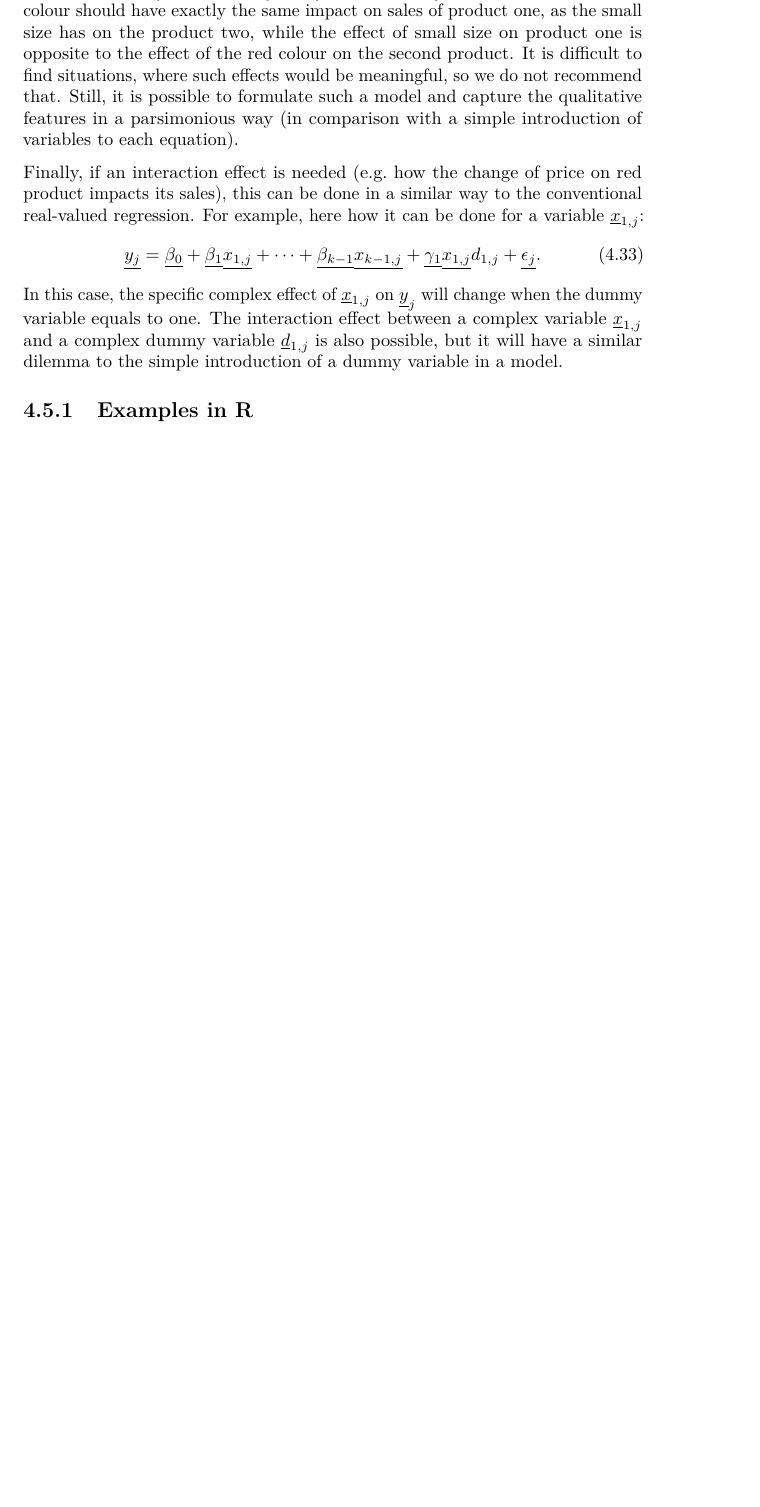
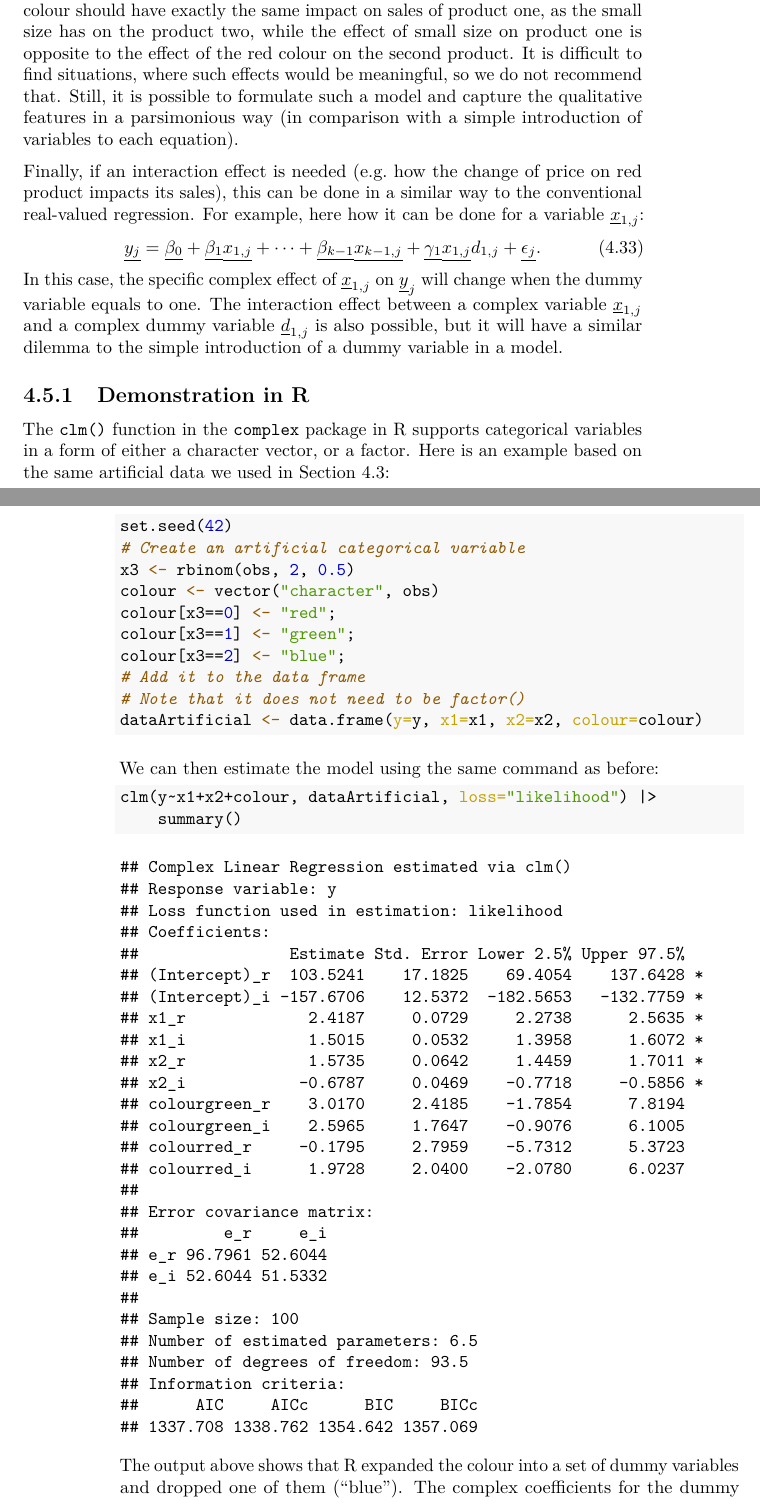
Before and after one commit to config-i1/complex-econometrics, a LaTeX thesis (_book/Svetunkov---Svetunkov---Complex-Valued-Econometrics.tex): part of page 73 of 109 before the commit and two parts of pages 73 and 74 of 109 after it, the two joined at a grey line, cut so that both start at the same text, the shorter picture padded with empty space. Compiled offline with pdfLaTeX.

Commit message:
New version of the book compiled

```diff
--- a/_book/Svetunkov---Svetunkov---Complex-Valued-Econometrics.tex
+++ b/_book/Svetunkov---Svetunkov---Complex-Valued-Econometrics.tex
@@ -145,7 +145,7 @@
 
 \title{Complex-valued Econometrics with Examples in R}
 \author{Sergey Svetunkov and Ivan Svetunkov}
-\date{2023-12-24}
+\date{2023-12-25}
 
 \begin{document}
 \maketitle
@@ -2411,8 +2419,66 @@ Finally, if an interaction effect is needed (e.g.~how the change of price on red
 \end{equation}
 In this case, the specific complex effect of \(\underline{x}_{1,j}\) on \(\underline{y}_j\) will change when the dummy variable equals to one. The interaction effect between a complex variable \(\underline{x}_{1,j}\) and a complex dummy variable \(\underline{d}_{1,j}\) is also possible, but it will have a similar dilemma to the simple introduction of a dummy variable in a model.
 
-\hypertarget{examples-in-r}{%
-\subsection{Examples in R}\label{examples-in-r}}
+\hypertarget{demonstration-in-r-2}{%
+\subsection{Demonstration in R}\label{demonstration-in-r-2}}
+
+The \texttt{clm()} function in the \texttt{complex} package in R supports categorical variables in a form of either a character vector, or a factor. Here is an example based on the same artificial data we used in Section \ref{MCLRInference}:
+
+\begin{Shaded}
+\begin{Highlighting}[]
+\FunctionTok{set.seed}\NormalTok{(}\DecValTok{42}\NormalTok{)}
+\CommentTok{\# Create an artificial categorical variable}
+\NormalTok{x3 }\OtherTok{\textless{}{-}} \FunctionTok{rbinom}\NormalTok{(obs, }\DecValTok{2}\NormalTok{, }\FloatTok{0.5}\NormalTok{)}
+\NormalTok{colour }\OtherTok{\textless{}{-}} \FunctionTok{vector}\NormalTok{(}\StringTok{"character"}\NormalTok{, obs)}
+\NormalTok{colour[x3}\SpecialCharTok{==}\DecValTok{0}\NormalTok{] }\OtherTok{\textless{}{-}} \StringTok{"red"}\NormalTok{;}
+\NormalTok{colour[x3}\SpecialCharTok{==}\DecValTok{1}\NormalTok{] }\OtherTok{\textless{}{-}} \StringTok{"green"}\NormalTok{;}
+\NormalTok{colour[x3}\SpecialCharTok{==}\DecValTok{2}\NormalTok{] }\OtherTok{\textless{}{-}} \StringTok{"blue"}\NormalTok{;}
+\CommentTok{\# Add it to the data frame}
+\CommentTok{\# Note that it does not need to be factor()}
+\NormalTok{dataArtificial }\OtherTok{\textless{}{-}} \FunctionTok{data.frame}\NormalTok{(}\AttributeTok{y=}\NormalTok{y, }\AttributeTok{x1=}\NormalTok{x1, }\AttributeTok{x2=}\NormalTok{x2, }\AttributeTok{colour=}\NormalTok{colour)}
+\end{Highlighting}
+\end{Shaded}
+
+We can then estimate the model using the same command as before:
+
+\begin{Shaded}
+\begin{Highlighting}[]
+\FunctionTok{clm}\NormalTok{(y}\SpecialCharTok{\textasciitilde{}}\NormalTok{x1}\SpecialCharTok{+}\NormalTok{x2}\SpecialCharTok{+}\NormalTok{colour, dataArtificial, }\AttributeTok{loss=}\StringTok{"likelihood"}\NormalTok{) }\SpecialCharTok{|\textgreater{}}
+    \FunctionTok{summary}\NormalTok{()}
+\end{Highlighting}
+\end{Shaded}
+
+\begin{verbatim}
+## Complex Linear Regression estimated via clm()
+## Response variable: y
+## Loss function used in estimation: likelihood
+## Coefficients:
+##                Estimate Std. Error Lower 2.5% Upper 97.5%
+## (Intercept)_r  103.5241    17.1825    69.4054    137.6428 *
+## (Intercept)_i -157.6706    12.5372  -182.5653   -132.7759 *
+## x1_r             2.4187     0.0729     2.2738      2.5635 *
+## x1_i             1.5015     0.0532     1.3958      1.6072 *
+## x2_r             1.5735     0.0642     1.4459      1.7011 *
+## x2_i            -0.6787     0.0469    -0.7718     -0.5856 *
+## colourgreen_r    3.0170     2.4185    -1.7854      7.8194
+## colourgreen_i    2.5965     1.7647    -0.9076      6.1005
+## colourred_r     -0.1795     2.7959    -5.7312      5.3723
+## colourred_i      1.9728     2.0400    -2.0780      6.0237
+##
+## Error covariance matrix:
+##         e_r     e_i
+## e_r 96.7961 52.6044
+## e_i 52.6044 51.5332
+##
+## Sample size: 100
+## Number of estimated parameters: 6.5
+## Number of degrees of freedom: 93.5
+## Information criteria:
+##      AIC     AICc      BIC     BICc
+## 1337.708 1338.762 1354.642 1357.069
+\end{verbatim}
+
+The output above shows that R expanded the colour into a set of dummy variables and dropped one of them (``blue''). The complex coefficients for the dummy variables are all not significant on the 5\% level, which in our case means that we cannot detect any strong relation between them and the response variable. This is because we did not use the variable in the data generation.
 
 \hypertarget{assumptions}{%
 \chapter{Assumptions of Complex Linear Models}\label{assumptions}}
```
Also changed, not shown: Svetunkov---Svetunkov---Complex-Valued-Econometrics_files/figure-latex/clsScatter-1.pdf, Svetunkov---Svetunkov---Complex-Valued-Econometrics_files/figure-latex/complexAR1ACFConj-1.pdf, Svetunkov---Svetunkov---Complex-Valued-Econometrics_files/figure-latex/complexAR1ACFDir-1.pdf, Svetunkov---Svetunkov---Complex-Valued-Econometrics_files/figure-latex/complexAR1PACFConj-1.pdf, Svetunkov---Svetunkov---Complex-Valued-Econometrics_files/figure-latex/complexAR1PACFDir-1.pdf, Svetunkov---Svetunkov---Complex-Valued-Econometrics_files/figure-latex/complexAR1Pearson-1.pdf, Svetunkov---Svetunkov---Complex-Valued-Econometrics_files/figure-latex/complexAR1Ploar-1.pdf, Svetunkov---Svetunkov---Complex-Valued-Econometrics_files/figure-latex/complexARDiagnosticsACFPACF-1.pdf, Svetunkov---Svetunkov---Complex-Valued-Econometrics_files/figure-latex/complexCartesianvsPolar-1.pdf, Svetunkov---Svetunkov---Complex-Valued-Econometrics_files/figure-latex/complexNormDiagnostics-1.pdf, Svetunkov---Svetunkov---Complex-Valued-Econometrics_files/figure-latex/complexPlane-1.pdf, Svetunkov---Svetunkov---Complex-Valued-Econometrics_files/figure-latex/complexPlaneCircle-1.pdf, Svetunkov---Svetunkov---Complex-Valued-Econometrics_files/figure-latex/complexPlaneMultiplication-1.pdf, Svetunkov---Svetunkov---Complex-Valued-Econometrics_files/figure-latex/complexPlanePolar-1.pdf, 17 more files, 2 other files.
